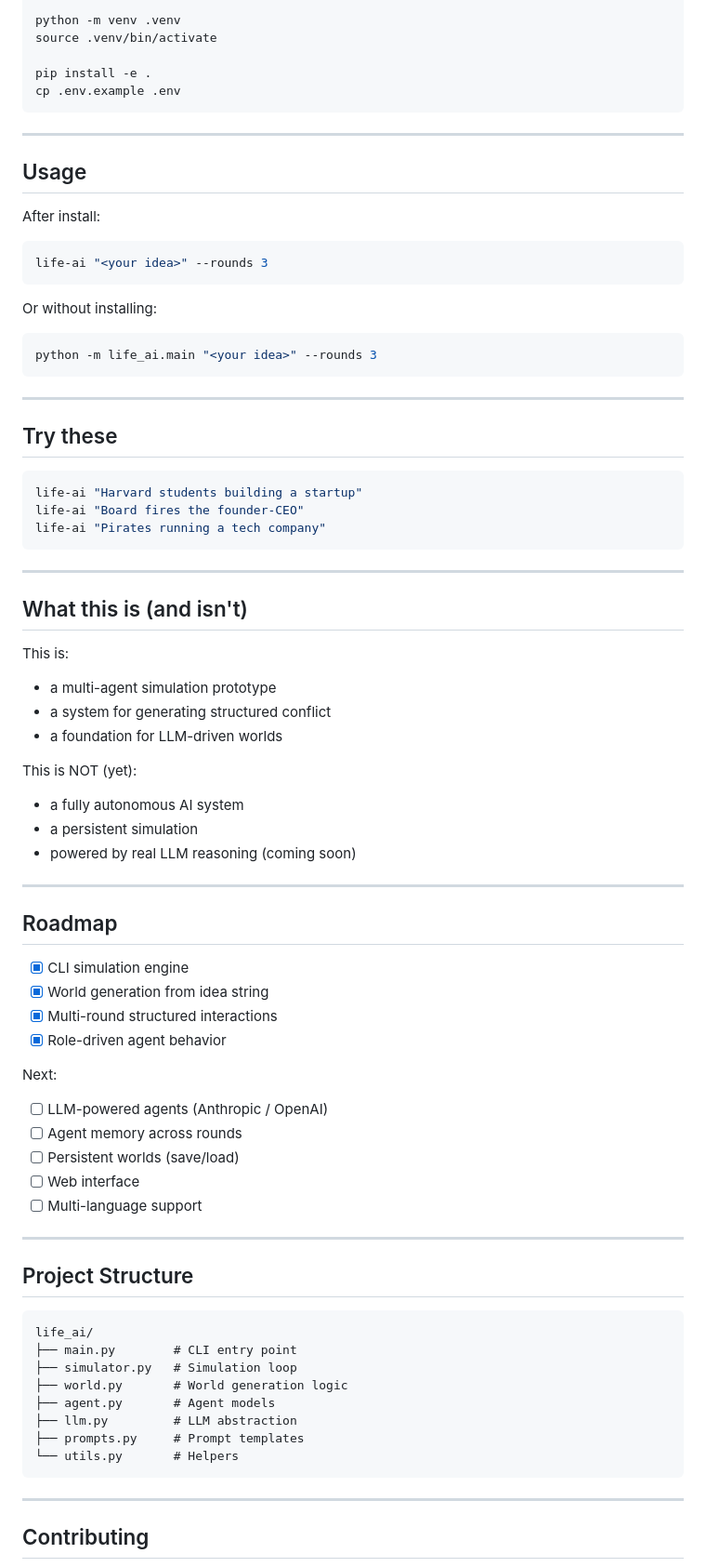
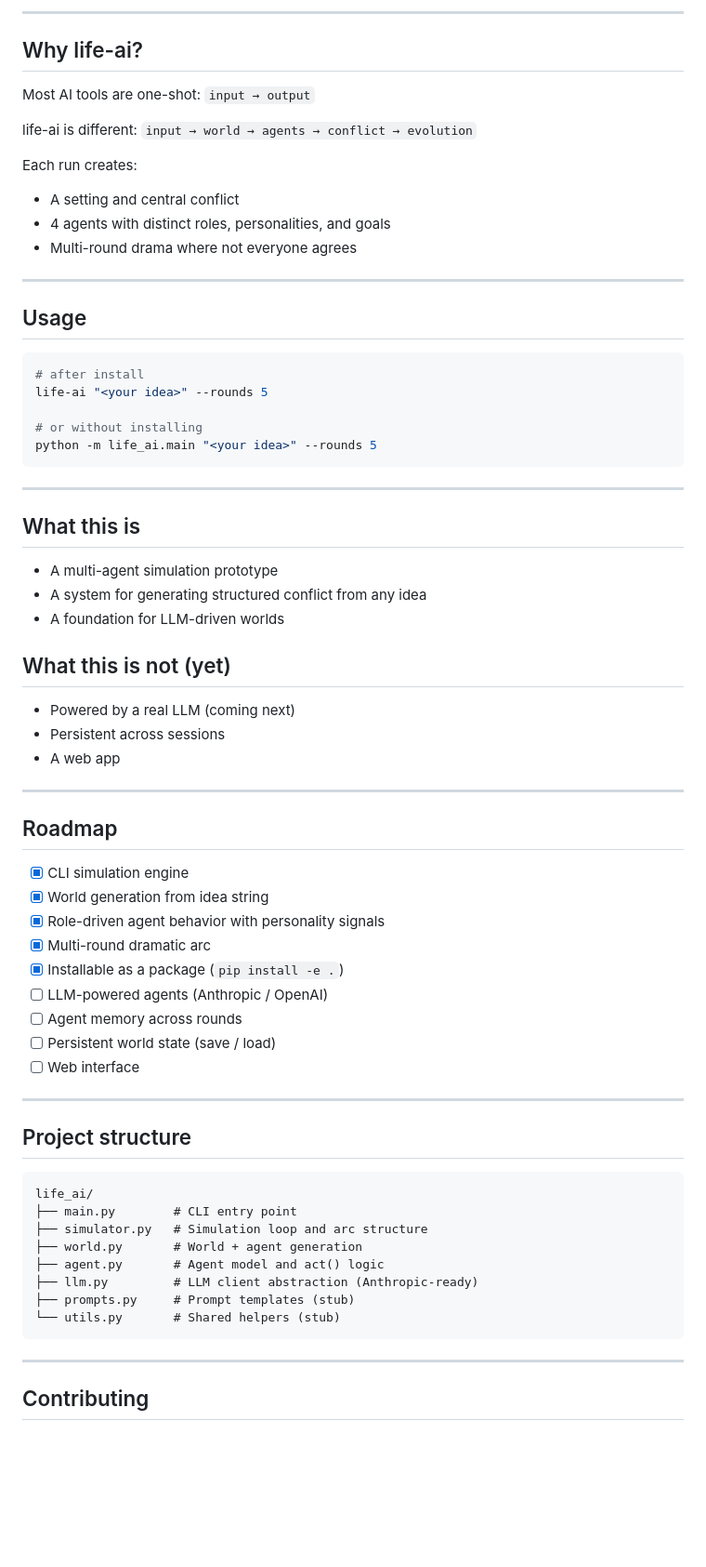
Before and after one commit to hogan-tech/life-ai, a Markdown page: README.md, the part around one of its changes. Shown at 93% size. Drawn GitHub-style; blank space fills up the shorter version.

````diff
--- a/README.md
+++ b/README.md
@@ -81,48 +72,42 @@ cd life-ai
 
-python -m venv .venv
-source .venv/bin/activate
+---
 
-pip install -e .
-cp .env.example .env
-```
+## Why life-ai?
+
+Most AI tools are one-shot: `input → output`
+
+life-ai is different: `input → world → agents → conflict → evolution`
+
+Each run creates:
+- A setting and central conflict
+- 4 agents with distinct roles, personalities, and goals
+- Multi-round drama where not everyone agrees
 
 ---
 
 ## Usage
 
-After install:
 ```bash
-life-ai "<your idea>" --rounds 3
-```
+# after install
+life-ai "<your idea>" --rounds 5
 
-Or without installing:
-```bash
-python -m life_ai.main "<your idea>" --rounds 3
+# or without installing
+python -m life_ai.main "<your idea>" --rounds 5
 ```
 
 ---
 
-## Try these
+## What this is
 
-```bash
-life-ai "Harvard students building a startup"
-life-ai "Board fires the founder-CEO"
-life-ai "Pirates running a tech company"
-```
+- A multi-agent simulation prototype
+- A system for generating structured conflict from any idea
+- A foundation for LLM-driven worlds
 
----
+## What this is not (yet)
 
-## What this is (and isn't)
-
-This is:
-- a multi-agent simulation prototype
-- a system for generating structured conflict
-- a foundation for LLM-driven worlds
-
-This is NOT (yet):
-- a fully autonomous AI system
-- a persistent simulation
-- powered by real LLM reasoning (coming soon)
+- Powered by a real LLM (coming next)
+- Persistent across sessions
+- A web app
 
 ---
 
@@ -130,29 +115,27 @@ This is NOT (yet):
 
 - [x] CLI simulation engine
 - [x] World generation from idea string
-- [x] Multi-round structured interactions
-- [x] Role-driven agent behavior
-
-Next:
+- [x] Role-driven agent behavior with personality signals
+- [x] Multi-round dramatic arc
+- [x] Installable as a package (`pip install -e .`)
 - [ ] LLM-powered agents (Anthropic / OpenAI)
 - [ ] Agent memory across rounds
-- [ ] Persistent worlds (save/load)
+- [ ] Persistent world state (save / load)
 - [ ] Web interface
-- [ ] Multi-language support
 
 ---
 
-## Project Structure
+## Project structure
 
 ```
 life_ai/
 ├── main.py        # CLI entry point
-├── simulator.py   # Simulation loop
-├── world.py       # World generation logic
-├── agent.py       # Agent models
-├── llm.py         # LLM abstraction
-├── prompts.py     # Prompt templates
-└── utils.py       # Helpers
+├── simulator.py   # Simulation loop and arc structure
+├── world.py       # World + agent generation
+├── agent.py       # Agent model and act() logic
+├── llm.py         # LLM client abstraction (Anthropic-ready)
+├── prompts.py     # Prompt templates (stub)
+└── utils.py       # Shared helpers (stub)
 ```
 
 ---
````
Also changed, not shown: other parts of README.md (+41 -54 lines).
